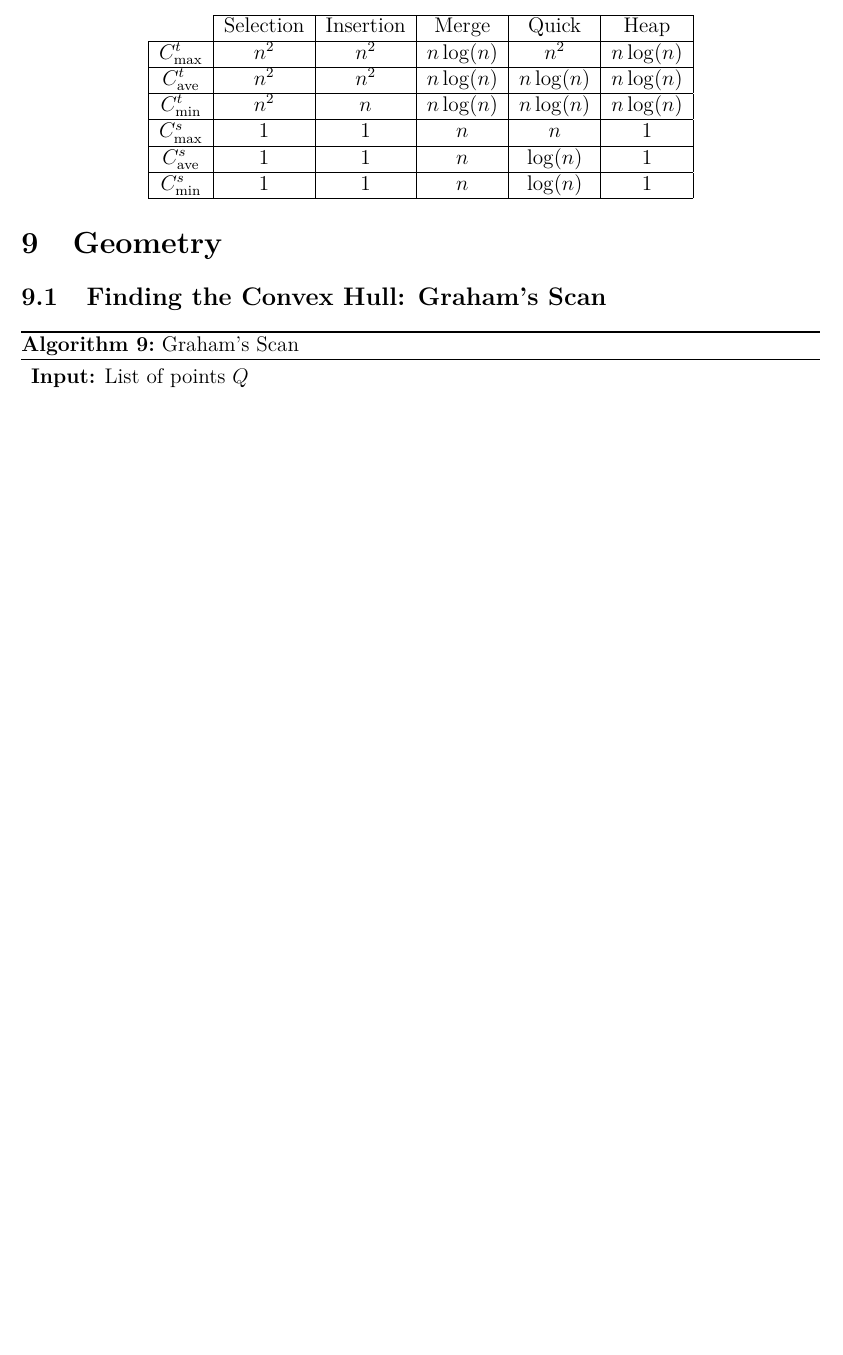
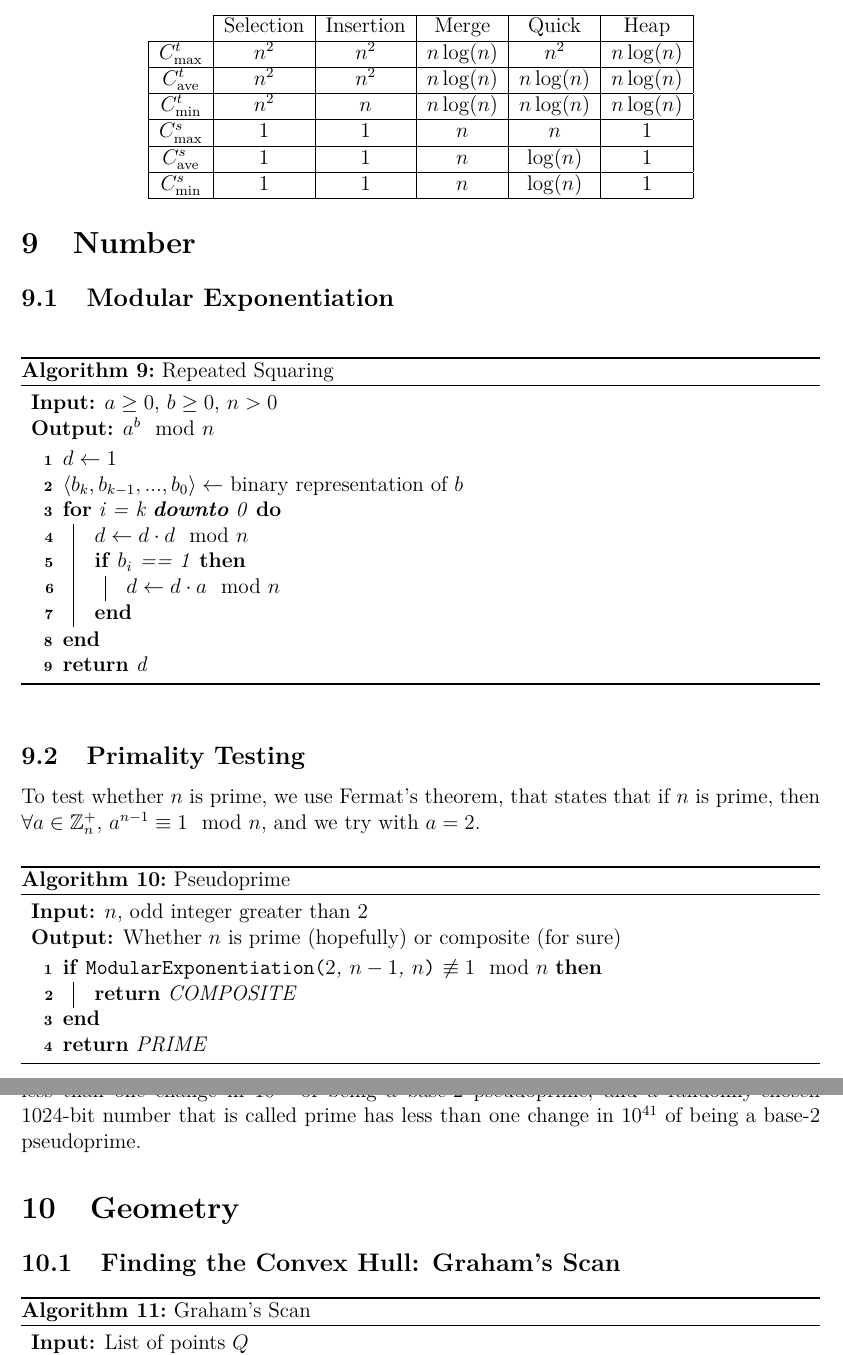
Before and after one commit to deiss/interviewprep, a LaTeX document (cs/cs.tex): part of page 10 of 13 before the commit and two parts of pages 10 and 11 of 13 after it, the two joined at a grey line, cut so that both start at the same text, the shorter picture padded with empty space. Compiled offline with pdfLaTeX.

Commit message:
Primality testing section

```diff
--- a/cs/cs.tex
+++ b/cs/cs.tex
@@ -13,6 +13,7 @@
 \usepackage{fullpage}				% really narrow margins
 \usepackage{graphicx}				% \includegraphics
 \usepackage{amsmath}				% \text
+\usepackage{amsfonts}				% \mathbb
 \usepackage{multirow}				% \multirow
 \usepackage{enumitem}				% \setitemsize
 \usepackage{appendix}				% appendix env
@@ -543,6 +544,62 @@ $C_{\text{max}}^{t}$ & $n^2$ & $n^2$ & $n\log(n)$ & $n^2$ & $n\log(n)$ \\
 \end{tabular}
 \end{center}
 
+\section{Number}
+
+  \subsection{Modular Exponentiation}
+
+\vspace{0.5cm}
+\IncMargin{2em}
+\begin{algorithm}[H]
+\SetKwInput{Input}{Input}
+\SetKwInput{Output}{Output}
+\caption{Repeated Squaring}
+\vspace{0.1cm}
+\Indm
+\Input{$a\ge0$, $b\ge0$, $n>0$}
+\Output{$a^b\mod{n}$}
+\Indp
+\vspace{0.1cm}
+$d\gets1$\\
+$\langle b_k, b_{k-1}, ..., b_0\rangle\gets$ binary representation of $b$\\
+\For{i = k \textbf{downto} 0}{
+  $d\gets d\cdot d\mod{n}$\\
+  \If{$b_i$ == 1}{
+    $d\gets d\cdot a\mod{n}$
+  }
+}
+\KwRet{d}
+\end{algorithm}
+\DecMargin{2em}
+\vspace{0.5cm}
+
+  \subsection{Primality Testing}
+
+To test whether $n$ is prime, we use Fermat's theorem, that states that if $n$ is prime, then $\forall a \in\mathbb{Z}_n^+$, $a^{n-1} \equiv 1\mod{n}$, and we try with $a=2$.
+
+\vspace{0.5cm}
+\IncMargin{2em}
+\begin{algorithm}[H]
+\SetKwInput{Input}{Input}
+\SetKwInput{Output}{Output}
+\SetKwFunction{ModularExponentiation}{ModularExponentiation}
+\caption{Pseudoprime}
+\vspace{0.1cm}
+\Indm
+\Input{$n$, odd integer greater than 2}
+\Output{Whether $n$ is prime (hopefully) or composite (for sure)}
+\Indp
+\vspace{0.1cm}
+\If{\ModularExponentiation{$2$, $n-1$, $n$} $\not\equiv 1\mod{n}$}{
+  \KwRet{COMPOSITE}
+}
+\KwRet{PRIME}
+\end{algorithm}
+\DecMargin{2em}
+\vspace{0.5cm}
+
+A randomly chosen 512-bit number that is called prime by the above procedure has less than one change in $10^{20}$ of being a base-2 pseudoprime, and a randomly-chosen 1024-bit number that is called prime has less than one change in $10^{41}$ of being a base-2 pseudoprime.
+
 \section{Geometry}
 
   \subsection{Finding the Convex Hull: Graham's Scan}
```
